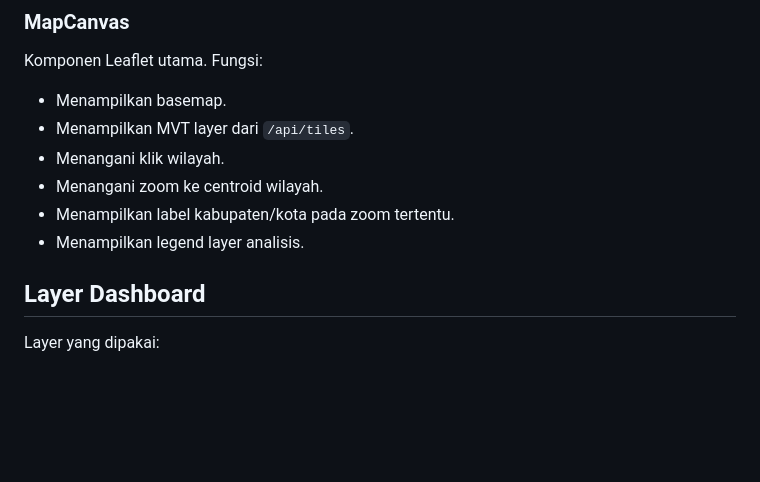
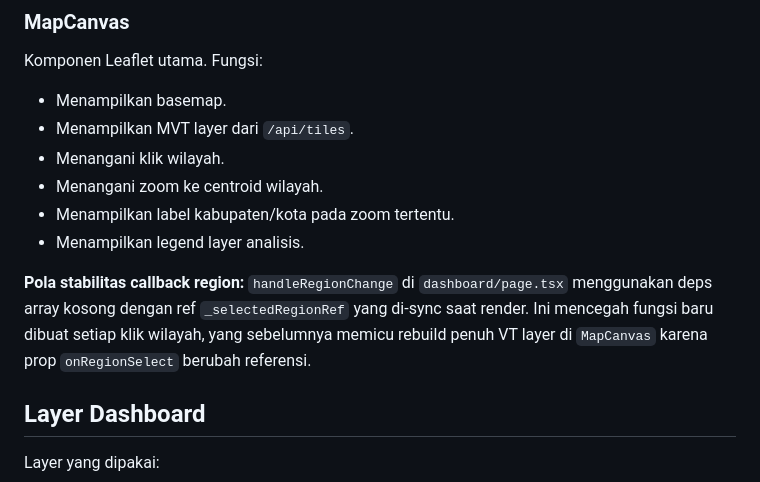
Before and after one commit to mykewazowsky/padis, a Markdown page: docs/frontend.md, the part around the change. GitHub-like rendering; blank space fills up the shorter version.

```diff
--- a/docs/frontend.md
+++ b/docs/frontend.md
@@ -131,6 +131,8 @@ Komponen Leaflet utama. Fungsi:
 - Menangani zoom ke centroid wilayah.
 - Menampilkan label kabupaten/kota pada zoom tertentu.
 - Menampilkan legend layer analisis.
+
+**Pola stabilitas callback region:** `handleRegionChange` di `dashboard/page.tsx` menggunakan deps array kosong dengan ref `_selectedRegionRef` yang di-sync saat render. Ini mencegah fungsi baru dibuat setiap klik wilayah, yang sebelumnya memicu rebuild penuh VT layer di `MapCanvas` karena prop `onRegionSelect` berubah referensi.
 
 ## Layer Dashboard
 
```
Also changed, not shown: docs/api.md (+11 -0 lines).
